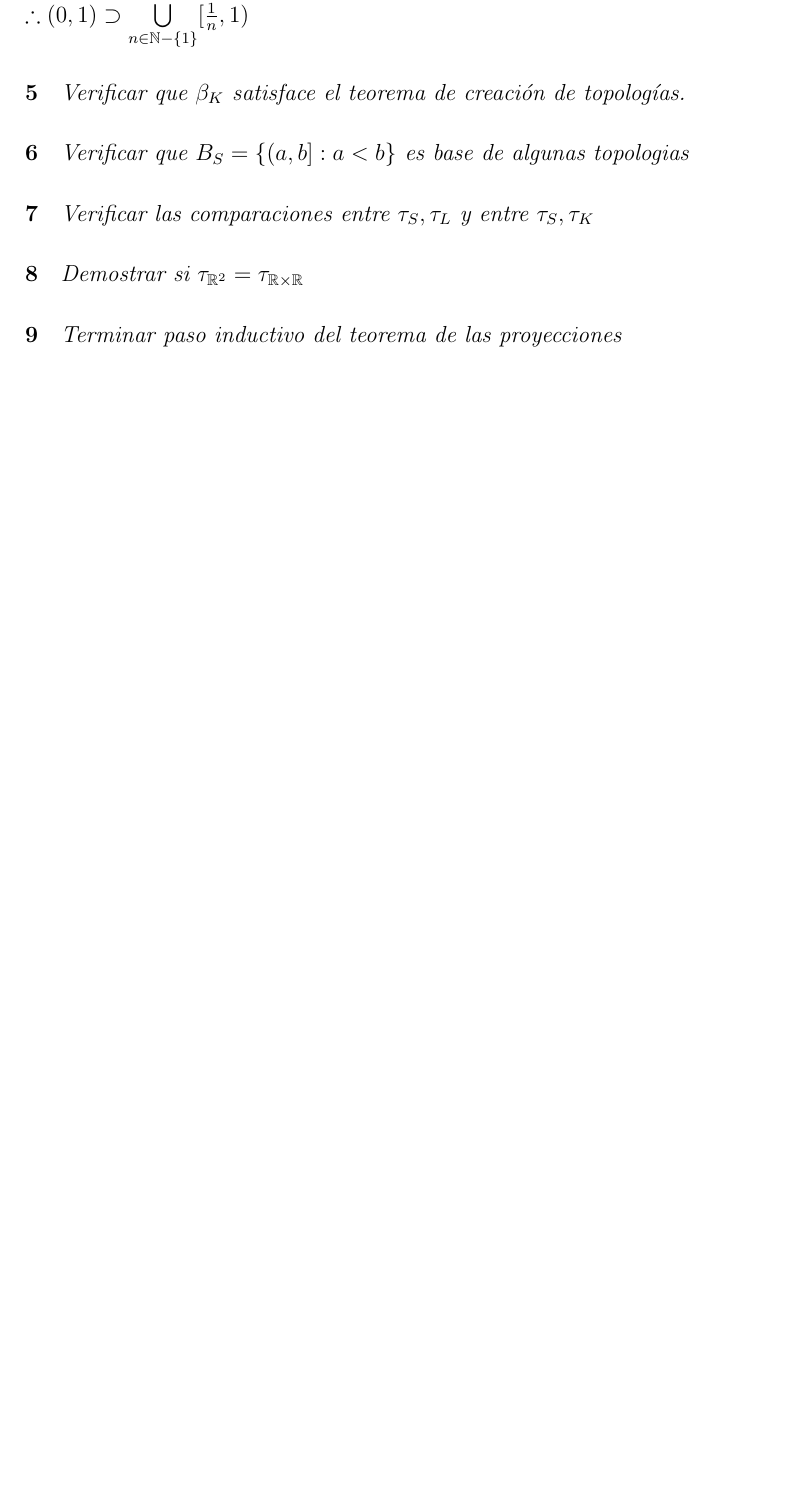
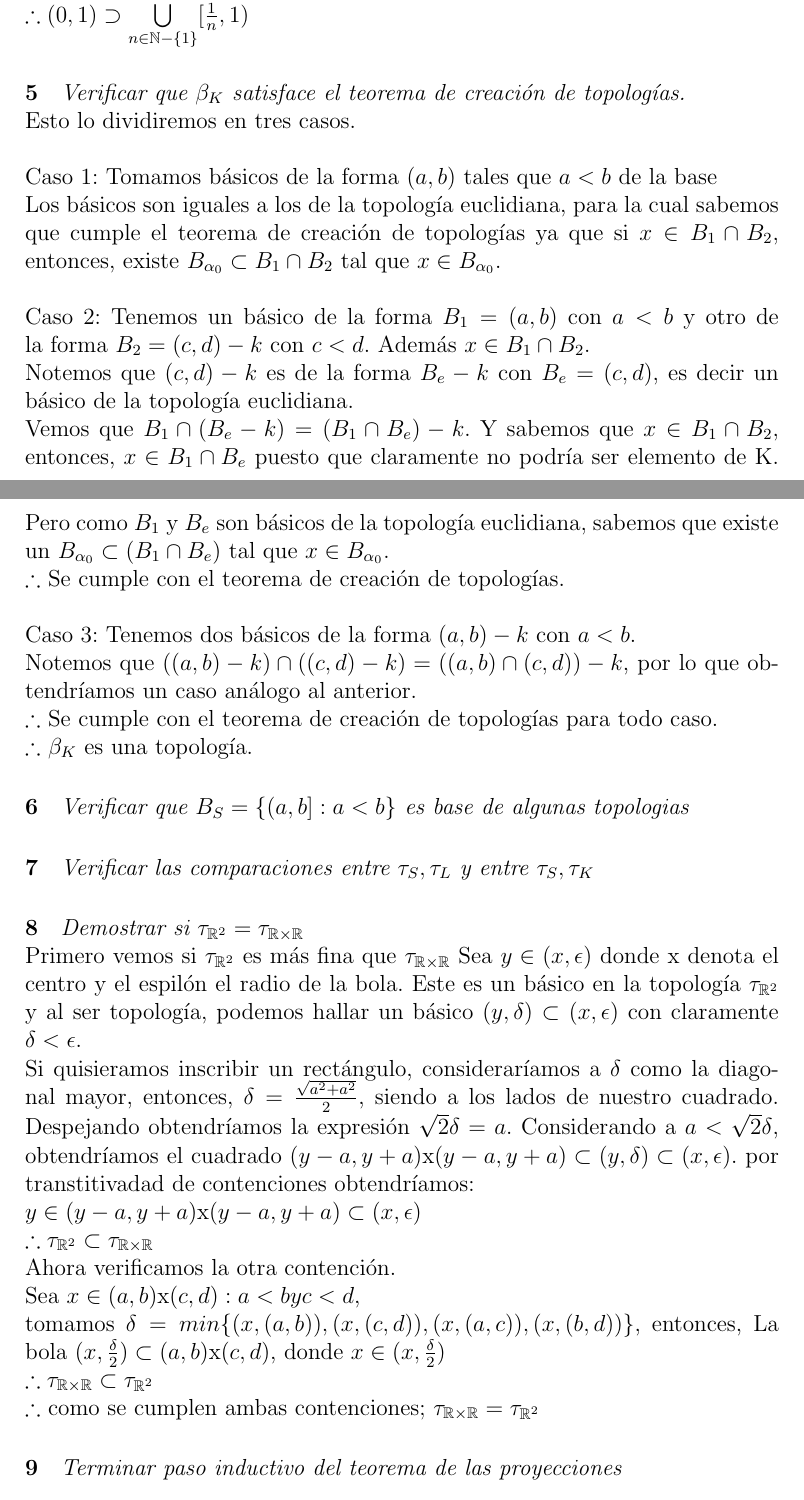
Before and after one commit to PraxedisJRuv/topologia_1, a LaTeX document (main.tex): part of page 2 of 4 before the commit and two parts of pages 2 and 3 of 5 after it, the two joined at a grey line, cut so that both start at the same text, the shorter picture padded with empty space. Compiled offline with pdfLaTeX.

Commit message:
Update main.tex

```diff
--- a/main.tex
+++ b/main.tex
@@ -60,7 +60,17 @@ Sea $x\in\bigcup\limits_{n\in\mathbb{N}-\{1\}}[\frac{1}{n},1)$, entonces $0<\fra
 
 \paragraph{5}
 \textit{Verificar que $\beta_K$ satisface el teorema de creación de topologías.}
-%procedimiento
+\\Esto lo dividiremos en tres casos.\\
+\\Caso 1: Tomamos básicos de la forma \((a,b)\) tales que \(a<b\) de la base
+\\Los básicos son iguales a los de la topología euclidiana, para la cual sabemos que cumple el teorema de creación de topologías ya que si \(x\in B_1 \cap B_2\), entonces, existe \(B_{\alpha_0} \subset B_1 \cap B_2\) tal que \(x\in B_{\alpha_0}\).\\
+\\Caso 2: Tenemos un básico de la forma \(B_1=(a,b)\) con \(a<b\) y otro de la forma \(B_2=(c,d)-k\) con \(c<d\). Además \(x\in B_1 \cap B_2\).
+\\Notemos que \((c,d)-k\) es de la forma \(B_e-k\) con \(B_e=(c,d)\), es decir un básico de la topología euclidiana.
+\\Vemos que \(B_1\cap(B_e-k)=(B_1\cap B_e)-k\). Y sabemos que \(x\in B_1 \cap B_2\), entonces, \(x\in B_1 \cap B_e\) puesto que claramente no podría ser elemento de K. Pero como \(B_1\) y \(B_e\) son básicos de la topología euclidiana, sabemos que existe un \(B_{\alpha_0} \subset (B_1\cap B_e)\) tal que \(x\in B_{\alpha_0}\).
+\\\(\therefore\) Se cumple con el teorema de creación de topologías.\\
+\\Caso 3: Tenemos dos básicos de la forma \((a,b)-k\) con \(a<b\).
+\\Notemos que \(((a,b)-k)\cap((c,d)-k)=((a,b)\cap(c,d))-k\), por lo que obtendríamos un caso análogo al anterior.
+\\\(\therefore\) Se cumple con el teorema de creación de topologías para todo caso.
+\\\(\therefore\) $\beta_K$ es una topología.
 \paragraph{6}
 \textit{Verificar que $B_S=\{(a,b]:a<b$\} es base de algunas topologias}
 %procedimiento
@@ -70,7 +80,16 @@ Sea $x\in\bigcup\limits_{n\in\mathbb{N}-\{1\}}[\frac{1}{n},1)$, entonces $0<\fra
 
 \paragraph{8}
 \textit{Demostrar si $\tau_{\mathbb{R}^2}=\tau_{\mathbb{R} \times \mathbb{R}}$}
-
+\\Primero vemos si \( \tau_{\mathbb{R}^2}\) es más fina que \(\tau_{\mathbb{R} \times \mathbb{R}}\)
+Sea \(y\in(x,\epsilon)\) donde x denota el centro y el espilón el radio de la bola. Este es un básico en la topología \( \tau_{\mathbb{R}^2}\) y al ser topología, podemos hallar un básico \((y,\delta)\subset(x,\epsilon)\) con claramente \(\delta<\epsilon\).
+\\Si quisieramos inscribir un rectángulo, consideraríamos a \(\delta\) como la diagonal mayor, entonces, \(\delta=\frac{\sqrt{a^2+a^2}}{2}\), siendo a los lados de nuestro cuadrado. Despejando obtendríamos la expresión \(\sqrt{2}\delta=a\). Considerando a \(a<\sqrt{2}\delta\), obtendríamos el cuadrado \((y-a,y+a)\)x\((y-a,y+a)\subset(y,\delta)\subset(x,\epsilon)\). por transtitivadad de contenciones obtendríamos:
+\\\(y\in(y-a,y+a)\)x\((y-a,y+a)\subset(x,\epsilon)\)
+\\\(\therefore\tau_{\mathbb{R}^2}\subset\tau_{\mathbb{R} \times \mathbb{R}}\)
+\\Ahora verificamos la otra contención.
+\\Sea \(x\in(a,b)\)x\((c,d): a<b y c<d\),
+\\tomamos \(\delta=min\{(x,(a,b)),(x,(c,d)),(x,(a,c)),(x,(b,d))\}\), entonces, La bola \((x,\frac{\delta}{2})\subset(a,b)\)x\((c,d)\), donde \(x\in(x,\frac{\delta}{2})\)
+\\\(\therefore\tau_{\mathbb{R} \times \mathbb{R}}\subset\tau_{\mathbb{R}^2}\)
+\\\(\therefore\) como se cumplen ambas contenciones; \(\tau_{\mathbb{R} \times \mathbb{R}}=\tau_{\mathbb{R}^2}\)
 \paragraph{9}
 \textit{Terminar paso inductivo del teorema de las proyecciones}
 
```
